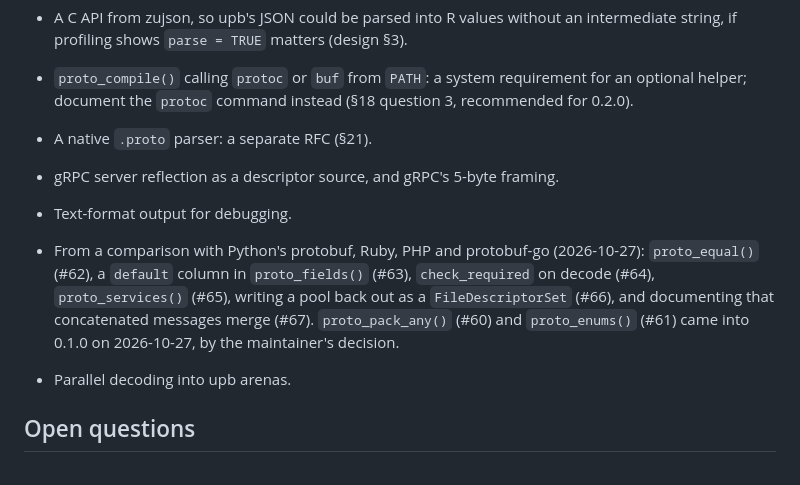
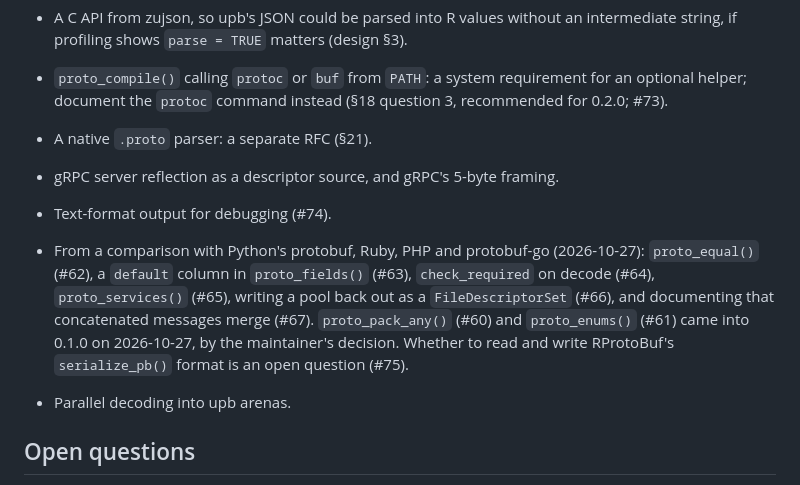
Before and after one commit to pedrobtz/zuproto, a Markdown page: .agents/roadmap.md, the part around the change. Drawn GitHub-style.

Commit message:
Link the RProtoBuf comparison's issues from the roadmap
Co-Authored-By: Claude Opus 5.5 <noreply@anthropic.com>
Claude-Session: https://claude.ai/code/session_01TvkqbwknxZ1uzC5yVJwJXX

```diff
--- a/.agents/roadmap.md
+++ b/.agents/roadmap.md
@@ -473,17 +473,18 @@ No new features.
 
 - `proto_compile()` calling `protoc` or `buf` from `PATH`: a system
   requirement for an optional helper; document the `protoc` command instead
-  (§18 question 3, recommended for 0.2.0).
+  (§18 question 3, recommended for 0.2.0; #73).
 - A native `.proto` parser: a separate RFC (§21).
 - gRPC server reflection as a descriptor source, and gRPC's 5-byte framing.
-- Text-format output for debugging.
+- Text-format output for debugging (#74).
 - From a comparison with Python's protobuf, Ruby, PHP and protobuf-go
   (2026-10-27): `proto_equal()` (#62), a `default` column in
   `proto_fields()` (#63), `check_required` on decode (#64),
   `proto_services()` (#65), writing a pool back out as a
   `FileDescriptorSet` (#66), and documenting that concatenated messages
   merge (#67). `proto_pack_any()` (#60) and `proto_enums()` (#61) came
-  into 0.1.0 on 2026-10-27, by the maintainer's decision.
+  into 0.1.0 on 2026-10-27, by the maintainer's decision. Whether to read
+  and write RProtoBuf's `serialize_pb()` format is an open question (#75).
 - Parallel decoding into upb arenas.
 
 ## Open questions
```
